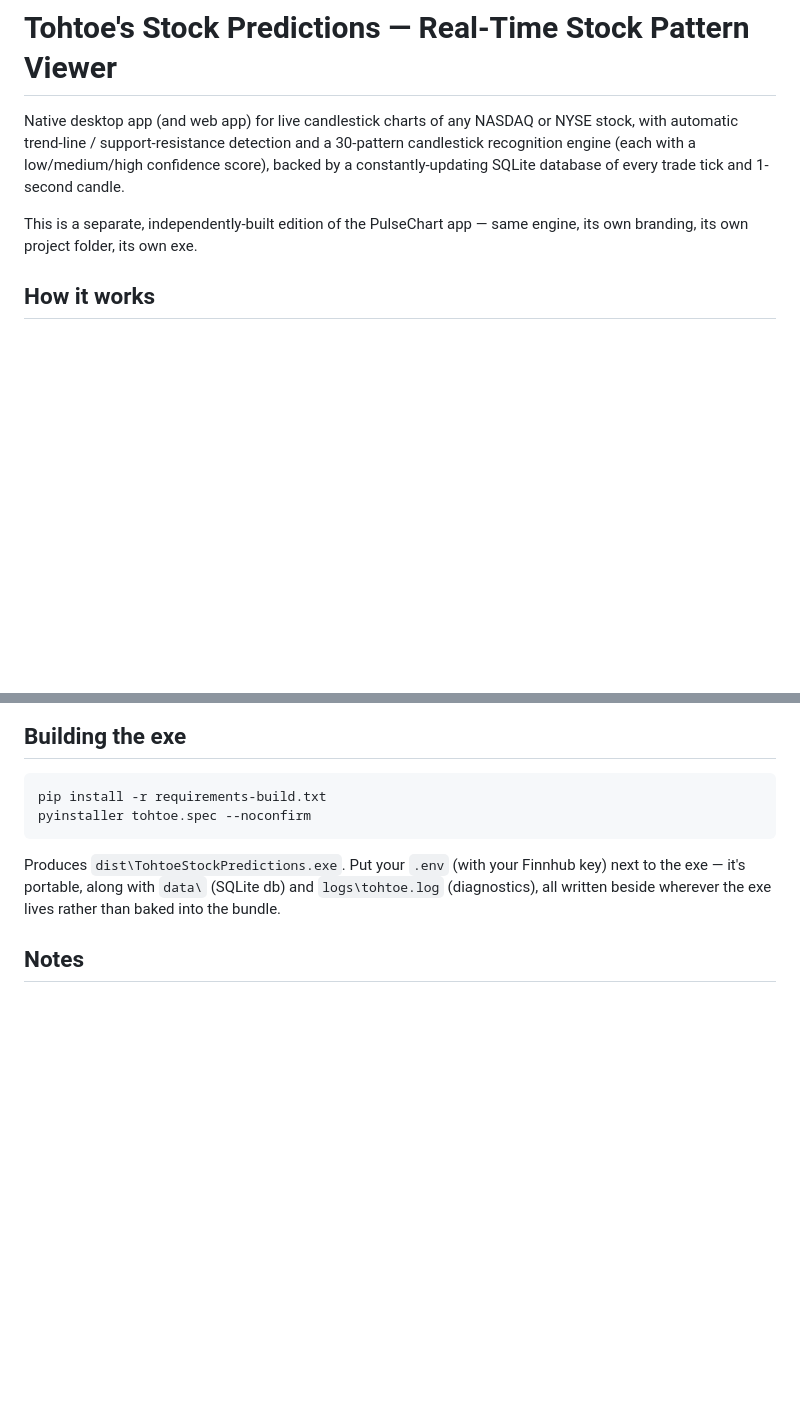
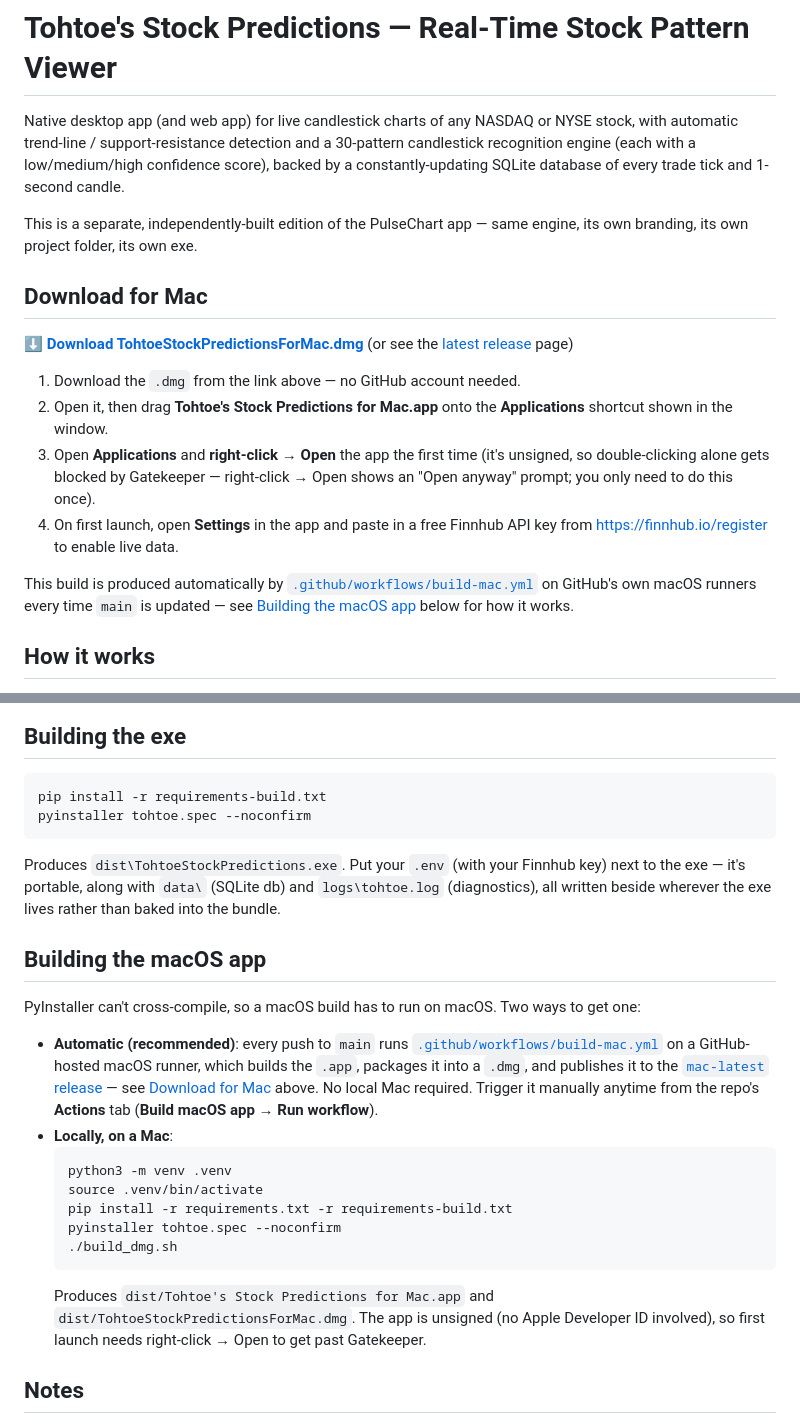
Before and after one commit to sxkttt/tohtoes-stock-predictions, a Markdown page: README.md, 2 parts joined by grey strips. GitHub-like rendering; blank space fills up the shorter version.

Commit message:
Add Mac download/install instructions to the README
Direct link to the mac-latest release .dmg, Gatekeeper first-launch
steps, and a "Building the macOS app" section covering both the
automatic GitHub Actions build and the manual local-Mac path.

````diff
--- a/README.md
+++ b/README.md
@@ -8,6 +8,26 @@ trade tick and 1-second candle.
 
 This is a separate, independently-built edition of the PulseChart app —
 same engine, its own branding, its own project folder, its own exe.
+
+## Download for Mac
+
+**[⬇ Download TohtoeStockPredictionsForMac.dmg](https://github.com/winsuper/tohtoes-stock-predictions/releases/download/mac-latest/TohtoeStockPredictionsForMac.dmg)**
+(or see the [latest release](https://github.com/winsuper/tohtoes-stock-predictions/releases/tag/mac-latest) page)
+
+1. Download the `.dmg` from the link above — no GitHub account needed.
+2. Open it, then drag **Tohtoe's Stock Predictions for Mac.app** onto the
+   **Applications** shortcut shown in the window.
+3. Open **Applications** and **right-click → Open** the app the first time
+   (it's unsigned, so double-clicking alone gets blocked by Gatekeeper —
+   right-click → Open shows an "Open anyway" prompt; you only need to do
+   this once).
+4. On first launch, open **Settings** in the app and paste in a free
+   Finnhub API key from https://finnhub.io/register to enable live data.
+
+This build is produced automatically by
+[`.github/workflows/build-mac.yml`](.github/workflows/build-mac.yml) on
+GitHub's own macOS runners every time `main` is updated — see
+[Building the macOS app](#building-the-macos-app) below for how it works.
 
 ## How it works
 
@@ -70,6 +90,32 @@ Finnhub key) next to the exe — it's portable, along with `data\` (SQLite
 db) and `logs\tohtoe.log` (diagnostics), all written beside wherever the
 exe lives rather than baked into the bundle.
 
+## Building the macOS app
+
+PyInstaller can't cross-compile, so a macOS build has to run on macOS. Two
+ways to get one:
+
+- **Automatic (recommended)**: every push to `main` runs
+  [`.github/workflows/build-mac.yml`](.github/workflows/build-mac.yml) on a
+  GitHub-hosted macOS runner, which builds the `.app`, packages it into a
+  `.dmg`, and publishes it to the
+  [`mac-latest` release](https://github.com/winsuper/tohtoes-stock-predictions/releases/tag/mac-latest) —
+  see [Download for Mac](#download-for-mac) above. No local Mac required.
+  Trigger it manually anytime from the repo's **Actions** tab
+  (**Build macOS app** → **Run workflow**).
+- **Locally, on a Mac**:
+  ```
+  python3 -m venv .venv
+  source .venv/bin/activate
+  pip install -r requirements.txt -r requirements-build.txt
+  pyinstaller tohtoe.spec --noconfirm
+  ./build_dmg.sh
+  ```
+  Produces `dist/Tohtoe's Stock Predictions for Mac.app` and
+  `dist/TohtoeStockPredictionsForMac.dmg`. The app is unsigned (no Apple
+  Developer ID involved), so first launch needs right-click → Open to get
+  past Gatekeeper.
+
 ## Notes
 
 - Finnhub's free tier streams real US-exchange trades as they happen
````
